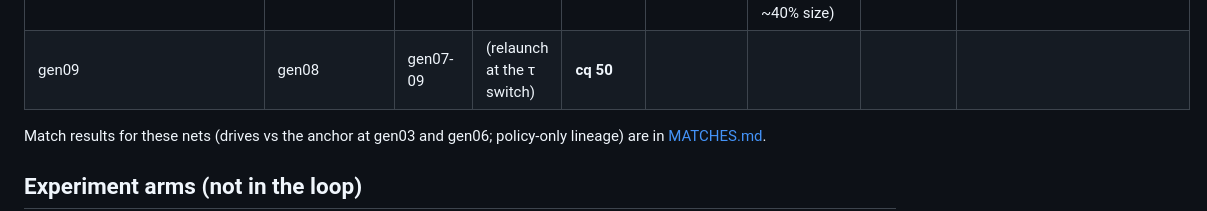
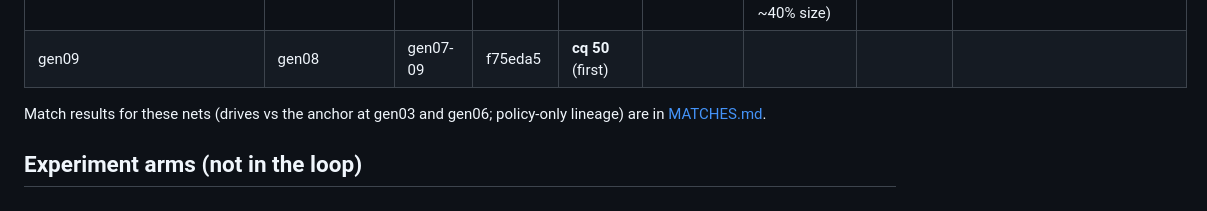
Before and after one commit to bermell/botbowl_rust, a Markdown page: registry/NETS.md, the part around the change. GitHub-like rendering.

Commit message:
docs(registry): gen09 trains at f75eda5 on cq tau 50
Co-Authored-By: Claude Opus 5.5 <noreply@anthropic.com>
Claude-Session: https://claude.ai/code/session_01ERQtDLPogZgJDYPx5ZBLhL

```diff
--- a/registry/NETS.md
+++ b/registry/NETS.md
@@ -41,7 +41,7 @@ shards 4, 7; samples with fewer than two children dropped from gen04's training
 | gen06 | gen05 | gen04-06 | 43a45c6 | cq 100 | step 18000, ep 1 (0.8995) | +0.0042 / +0.0021 / +0.0031 / −0.0000 / −0.0052 | 0.208, +0.016 (+0.7%, flat) | on gen07: +0.001/+0.003/+0.010/+0.017; 0.64; 0.218, +0.044 |
 | gen07 | gen06 | gen05-07 | 43a45c6 | cq 100 | step 23000, ep 2 (0.8907) | +0.0032 / +0.0024 / +0.0016 / +0.0011 / +0.0029 | 0.205, +0.001 (−1.4%) | on gen08: +0.001/+0.004/+0.004/+0.012; **0.94**; 0.196, −0.002 |
 | gen08 | gen07 | gen06-08 (gen08 partial) | 3c25109 | cq 100 | step 25000, ep 2 (0.8881) | −0.0018 / −0.0019 / −0.0023 / +0.0023 / −0.0045 (probe set ~40% size) | **0.204**, +0.002 (−0.6%) | (on gen09: pending) |
-| gen09 | gen08 | gen07-09 | (relaunch at the τ switch) | **cq 50** | | | | |
+| gen09 | gen08 | gen07-09 | f75eda5 | **cq 50** (first) | | | | |
 
 Match results for these nets (drives vs the anchor at gen03 and gen06; policy-only lineage) are in
 [MATCHES.md](MATCHES.md).
```
